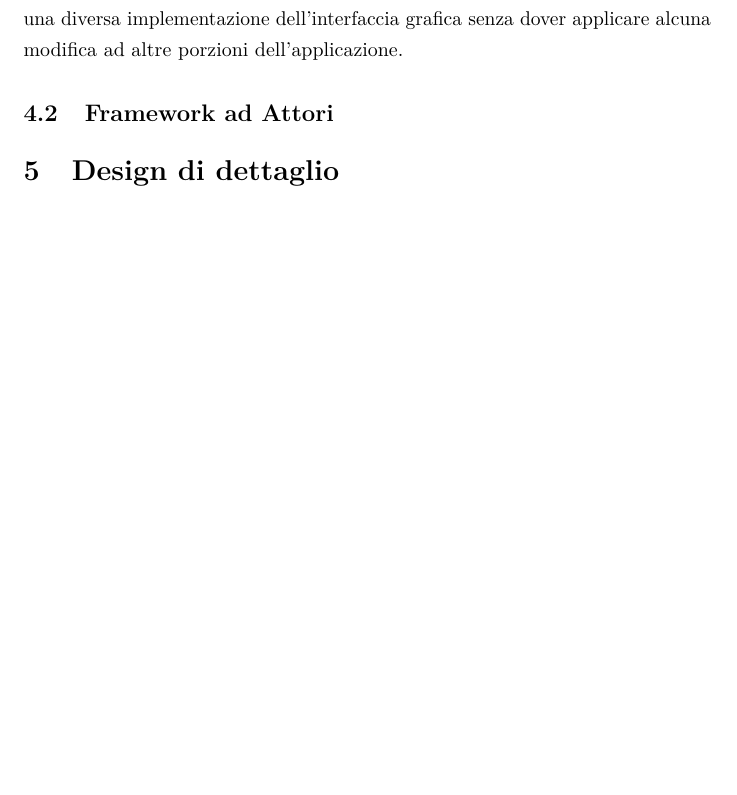
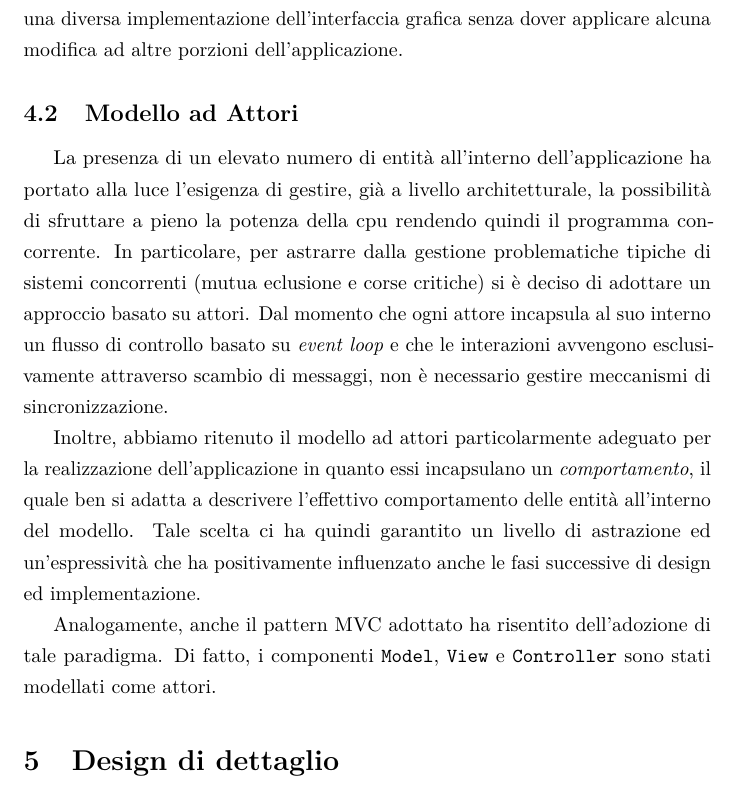
Before and after one commit to SimoneRomagnoli/pps-popit, a LaTeX document (doc/tex/main.tex, which reads doc/tex/sections/architecture.tex): part of page 7 of 8, cut so that both start at the same text, the shorter picture padded with empty space. Compiled offline with pdfLaTeX.

Commit message:
Actors model

```diff
--- a/doc/tex/sections/architecture.tex
+++ b/doc/tex/sections/architecture.tex
@@ -16,4 +16,18 @@ sui propri task, senza quindi doversi preoccupare della rappresentazione.
 Inoltre, un ulteriore vantaggio che questo pattern garantisce è quello di poter fornire una diversa
 implementazione dell'interfaccia grafica senza dover applicare alcuna modifica ad altre porzioni dell'applicazione.
 
-\subsection{Framework ad Attori}
+\subsection{Modello ad Attori}
+La presenza di un elevato numero di entità all'interno dell'applicazione ha portato alla luce l'esigenza di gestire,
+già a livello architetturale, la possibilità di sfruttare a pieno la potenza della cpu rendendo quindi il programma
+concorrente. In particolare, per astrarre dalla gestione problematiche tipiche di sistemi concorrenti
+(mutua eclusione e corse critiche) si è deciso di adottare un approccio basato su attori. Dal momento che ogni attore
+incapsula al suo interno un flusso di controllo basato su \textit{event loop} e che le interazioni avvengono
+esclusivamente attraverso scambio di messaggi, non è necessario gestire meccanismi di sincronizzazione.
+
+Inoltre, abbiamo ritenuto il modello ad attori particolarmente adeguato per la realizzazione dell'applicazione
+in quanto essi incapsulano un \textit{comportamento}, il quale ben si adatta a descrivere l'effettivo comportamento
+delle entità all'interno del modello. Tale scelta ci ha quindi garantito un livello di astrazione ed un'espressività
+che ha positivamente influenzato anche le fasi successive di design ed implementazione.
+
+Analogamente, anche il pattern MVC adottato ha risentito dell'adozione di tale paradigma. Di fatto,
+i componenti \texttt{Model}, \texttt{View} e \texttt{Controller} sono stati modellati come attori.
```
